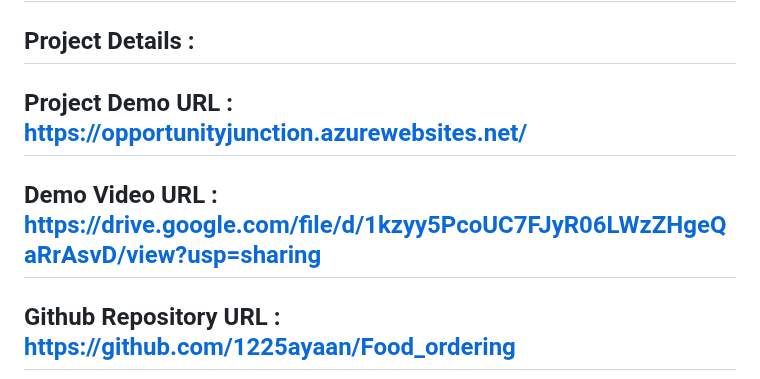
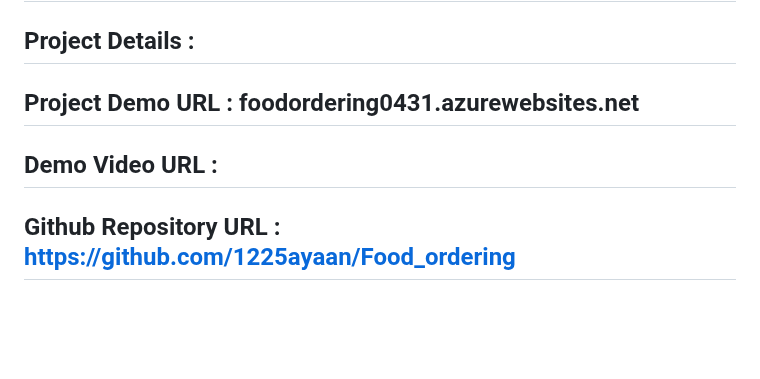
Before and after one commit to 1225ayaan/Food_ordering, a Markdown page: README.md, the part around the change. GitHub-like rendering; blank space fills up the shorter version.

```diff
--- a/README.md
+++ b/README.md
@@ -12,8 +12,8 @@ In conclusion, food ordering systems have become an integral part of the modern
 ## Microsoft-Future-Ready-Talent-Virtual-Internship-Project
 ## Project Title: Food_ordering system
 ## Project Details :
-## Project Demo URL : https://opportunityjunction.azurewebsites.net/
-## Demo Video URL : https://drive.google.com/file/d/1kzyy5PcoUC7FJyR06LWzZHgeQaRrAsvD/view?usp=sharing
+## Project Demo URL : foodordering0431.azurewebsites.net
+## Demo Video URL :
 ## Github Repository URL : https://github.com/1225ayaan/Food_ordering
 ## Industry : Lifestyle
 ## Azure Services Used :-
```
